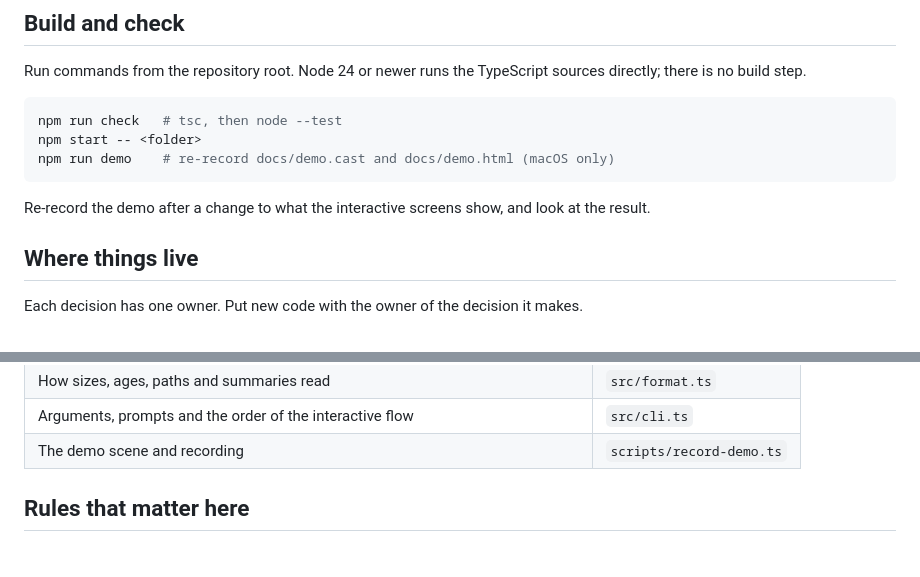
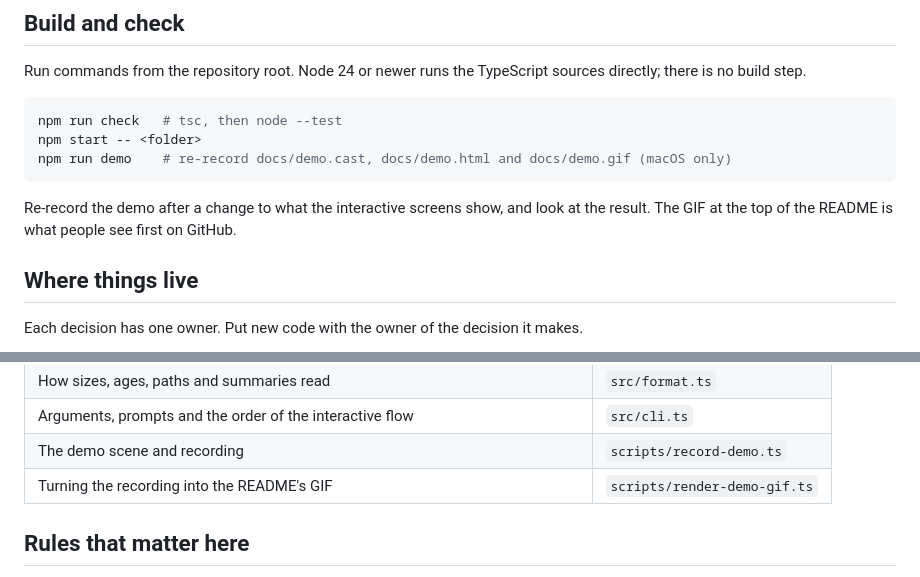
Before and after one commit to j4ckwinter/devsweep, a Markdown page: AGENTS.md, 2 parts joined by grey strips. Drawn GitHub-style.

````diff
--- a/AGENTS.md
+++ b/AGENTS.md
@@ -9,10 +9,10 @@ Run commands from the repository root. Node 24 or newer runs the TypeScript sour
 ```sh
 npm run check   # tsc, then node --test
 npm start -- <folder>
-npm run demo    # re-record docs/demo.cast and docs/demo.html (macOS only)
+npm run demo    # re-record docs/demo.cast, docs/demo.html and docs/demo.gif (macOS only)
 ```
 
-Re-record the demo after a change to what the interactive screens show, and look at the result.
+Re-record the demo after a change to what the interactive screens show, and look at the result. The GIF at the top of the README is what people see first on GitHub.
 
 ## Where things live
 
@@ -30,6 +30,7 @@ Each decision has one owner. Put new code with the owner of the decision it make
 | How sizes, ages, paths and summaries read | `src/format.ts` |
 | Arguments, prompts and the order of the interactive flow | `src/cli.ts` |
 | The demo scene and recording | `scripts/record-demo.ts` |
+| Turning the recording into the README's GIF | `scripts/render-demo-gif.ts` |
 
 ## Rules that matter here
 
````
Also changed, not shown: README.md (+5 -3 lines), docs/demo.gif (added), 7 other files.
